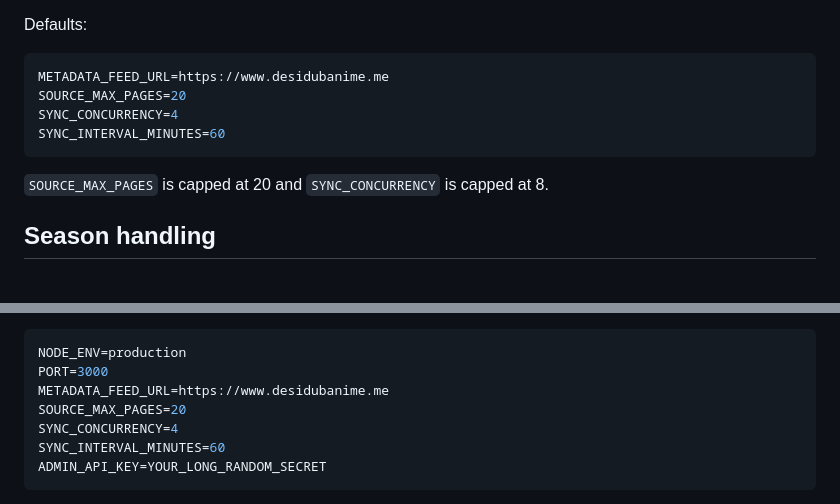
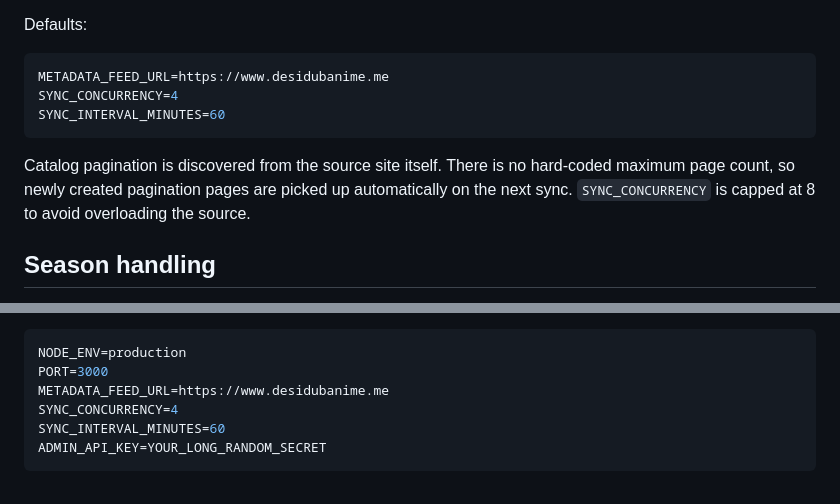
Before and after one commit to Sagar96670/Anime-API-21, a Markdown page: README.md, 2 parts joined by grey strips. Rendered like a GitHub page.

Commit message:
Document unlimited source pagination discovery

````diff
--- a/README.md
+++ b/README.md
@@ -62,12 +62,11 @@ Defaults:
 
 ```env
 METADATA_FEED_URL=https://www.desidubanime.me
-SOURCE_MAX_PAGES=20
 SYNC_CONCURRENCY=4
 SYNC_INTERVAL_MINUTES=60
 ```
 
-`SOURCE_MAX_PAGES` is capped at 20 and `SYNC_CONCURRENCY` is capped at 8.
+Catalog pagination is discovered from the source site itself. There is no hard-coded maximum page count, so newly created pagination pages are picked up automatically on the next sync. `SYNC_CONCURRENCY` is capped at 8 to avoid overloading the source.
 
 ## Season handling
 
@@ -166,7 +165,6 @@ Recommended production environment:
 NODE_ENV=production
 PORT=3000
 METADATA_FEED_URL=https://www.desidubanime.me
-SOURCE_MAX_PAGES=20
 SYNC_CONCURRENCY=4
 SYNC_INTERVAL_MINUTES=60
 ADMIN_API_KEY=YOUR_LONG_RANDOM_SECRET
````
